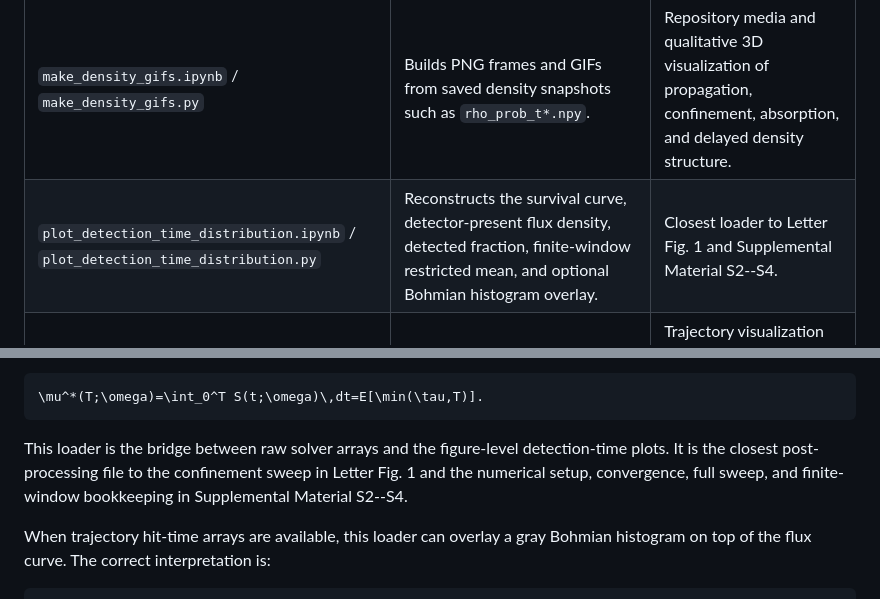
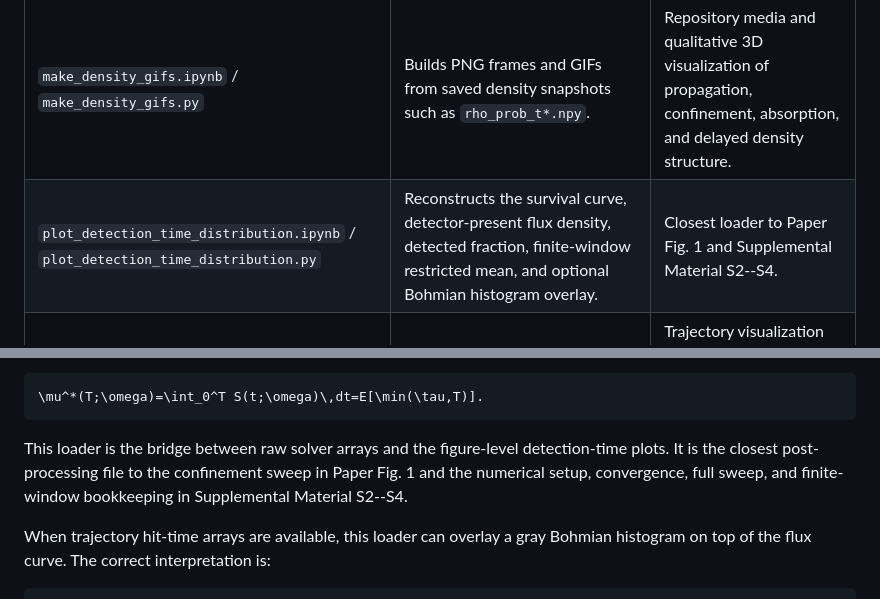
Before and after one commit to jloOop/Boundary-Spin-Momentum-Filtering-Data, a Markdown page: Loaders/README.md, 2 parts joined by grey strips. Drawn GitHub-style.

````diff
--- a/Loaders/README.md
+++ b/Loaders/README.md
@@ -55,7 +55,7 @@ Large raw run directories should remain in `runs/`, scratch storage, or external
 | Loader | Main role | Paper / repository connection |
 |---|---|---|
 | `make_density_gifs.ipynb` / `make_density_gifs.py` | Builds PNG frames and GIFs from saved density snapshots such as `rho_prob_t*.npy`. | Repository media and qualitative 3D visualization of propagation, confinement, absorption, and delayed density structure. |
-| `plot_detection_time_distribution.ipynb` / `plot_detection_time_distribution.py` | Reconstructs the survival curve, detector-present flux density, detected fraction, finite-window restricted mean, and optional Bohmian histogram overlay. | Closest loader to Letter Fig. 1 and Supplemental Material S2--S4. |
+| `plot_detection_time_distribution.ipynb` / `plot_detection_time_distribution.py` | Reconstructs the survival curve, detector-present flux density, detected fraction, finite-window restricted mean, and optional Bohmian histogram overlay. | Closest loader to Paper Fig. 1 and Supplemental Material S2--S4. |
 | `plot_bohmian_trajectories.ipynb` / `plot_bohmian_trajectories.py` | Plots selected Pauli-current trajectories in 3D and in XY/XZ/YZ projections. | Trajectory visualization companion. In this project, trajectories sample the spinor-ABC detector-present flux law. |
 
 Each loader may appear as a notebook (`.ipynb`) for interactive inspection and/or as an exported Python script (`.py`) for quick GitHub code review. The notebook is usually better for reproducing figures interactively; the `.py` export is easier for a reader to skim without opening Jupyter.
@@ -114,7 +114,7 @@ and the restricted mean detection time,
 \mu^*(T;\omega)=\int_0^T S(t;\omega)\,dt=E[\min(\tau,T)].
 ```
 
-This loader is the bridge between raw solver arrays and the figure-level detection-time plots. It is the closest post-processing file to the confinement sweep in Letter Fig. 1 and the numerical setup, convergence, full sweep, and finite-window bookkeeping in Supplemental Material S2--S4.
+This loader is the bridge between raw solver arrays and the figure-level detection-time plots. It is the closest post-processing file to the confinement sweep in Paper Fig. 1 and the numerical setup, convergence, full sweep, and finite-window bookkeeping in Supplemental Material S2--S4.
 
 When trajectory hit-time arrays are available, this loader can overlay a gray Bohmian histogram on top of the flux curve. The correct interpretation is:
 
````
